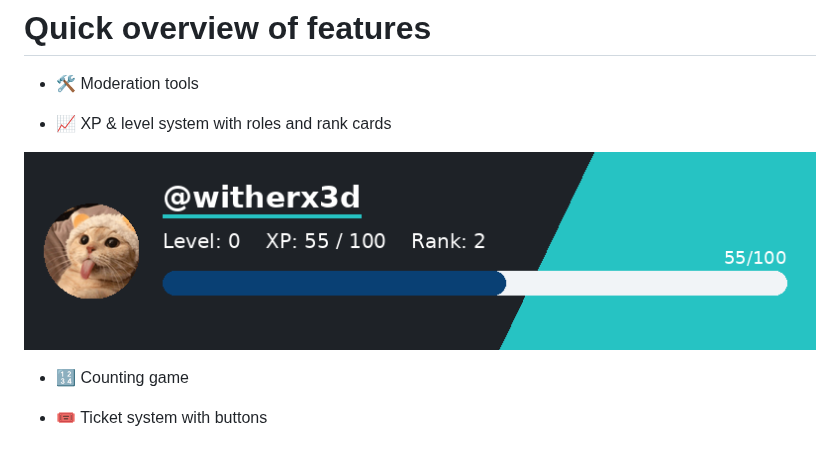
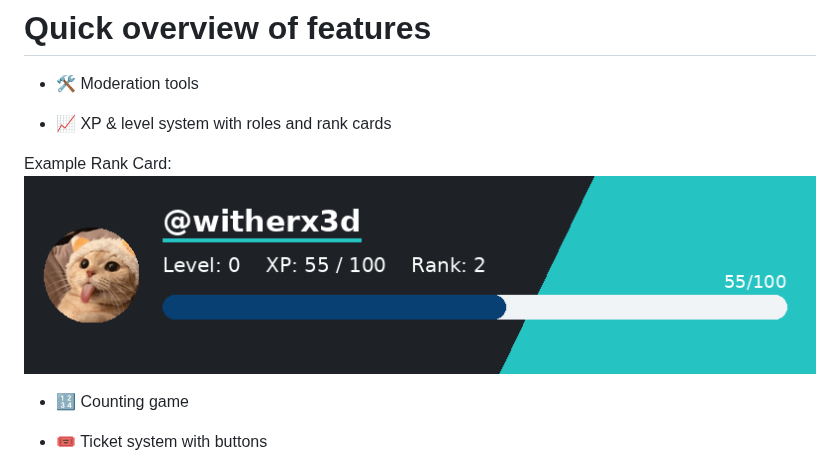
Before and after one commit to watchmypizza/Meteor, a Markdown page: README.md, the part around the change. Drawn GitHub-style.

```diff
--- a/README.md
+++ b/README.md
@@ -18,7 +18,7 @@ Currently the bot has an amount of **48** commands. Though the number may vary e
 
 - 📈 XP & level system with roles and rank cards
 
-![Example Rank Card](./example_rank_card.png "Example Rank Card")
+Example Rank Card: ![Example Rank Card](./example_rank_card.png "Example Rank Card")
 
 - 🔢 Counting game
 
```
